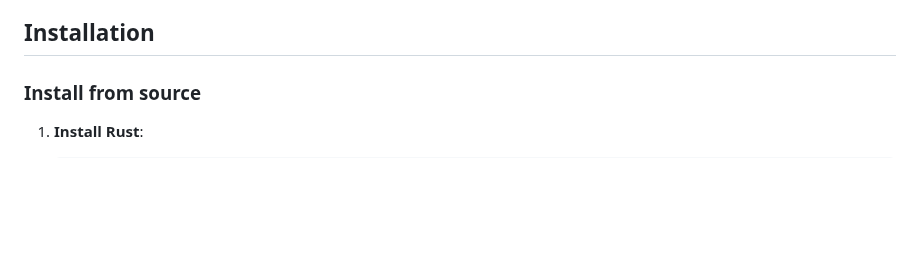
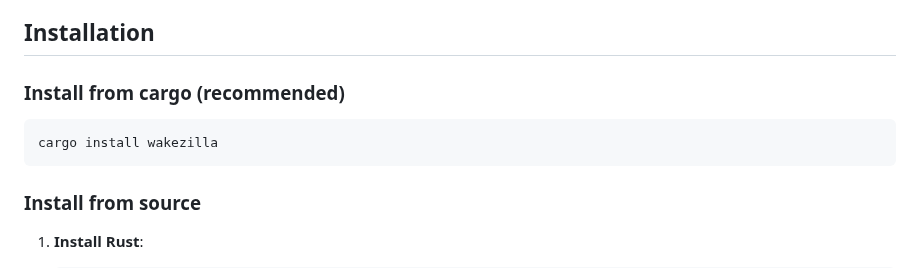
Before and after one commit to oplik0/wakezilla, a Markdown page: README.md, the part around the change. Rendered like a GitHub page; blank space fills up the shorter version.

Commit message:
feat: include instructions to install using cargo

````diff
--- a/README.md
+++ b/README.md
@@ -20,6 +20,12 @@
 - **Network Scanner**: Discover machines on your local network
 
 ## Installation
+
+### Install from cargo (recommended)
+
+```bash
+cargo install wakezilla
+```
 
 ### Install from source
 
````
